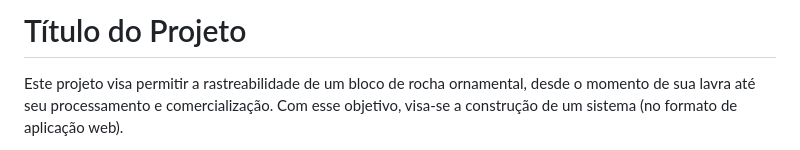
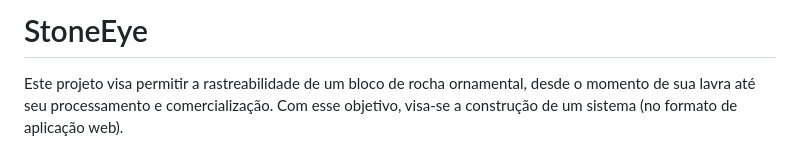
Before and after one commit to vfcampana/client-app, a Markdown page: README.md, the part around the change. GitHub-like rendering.

```diff
--- a/README.md
+++ b/README.md
@@ -1,5 +1,5 @@
 
-# Título do Projeto
+# StoneEye
 
 Este projeto visa permitir a rastreabilidade de um bloco de rocha ornamental, desde o momento de sua lavra
 até seu processamento e comercialização. Com esse objetivo, visa-se a construção de um sistema (no formato de aplicação web).
```
